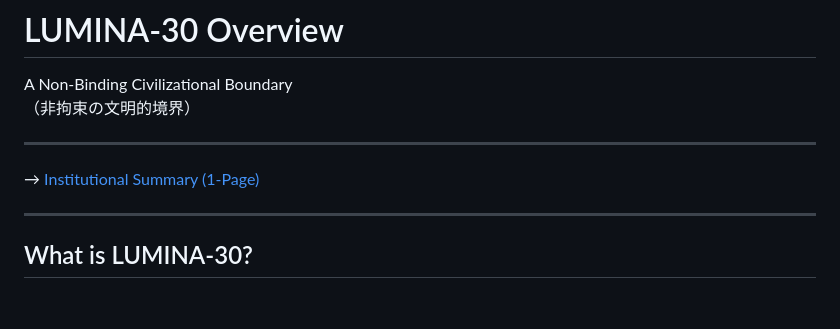
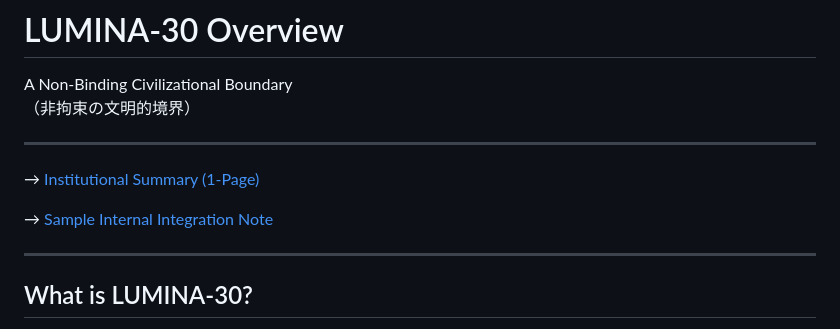
Before and after one commit to lumina-30/lumina-30-overview, a Markdown page: README.md, the part around the change. Rendered like a GitHub page; blank space fills up the shorter version.

```diff
--- a/README.md
+++ b/README.md
@@ -6,6 +6,8 @@ A Non-Binding Civilizational Boundary
 ---
 
 → [Institutional Summary (1-Page)](Institutional_Summary_1Page.md)
+
+→ [Sample Internal Integration Note](Sample_Integration_Note.md)
 
 ---
 
```
